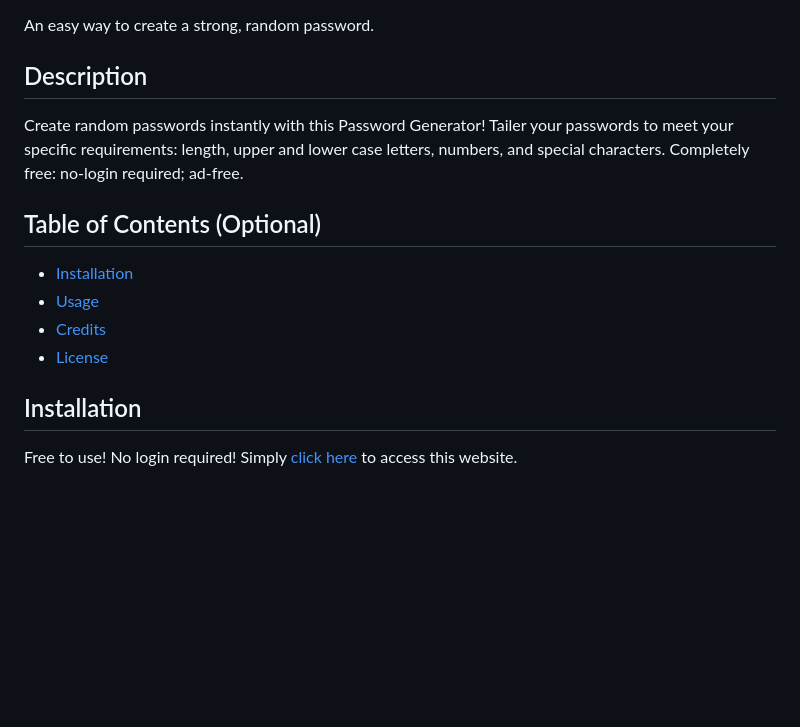
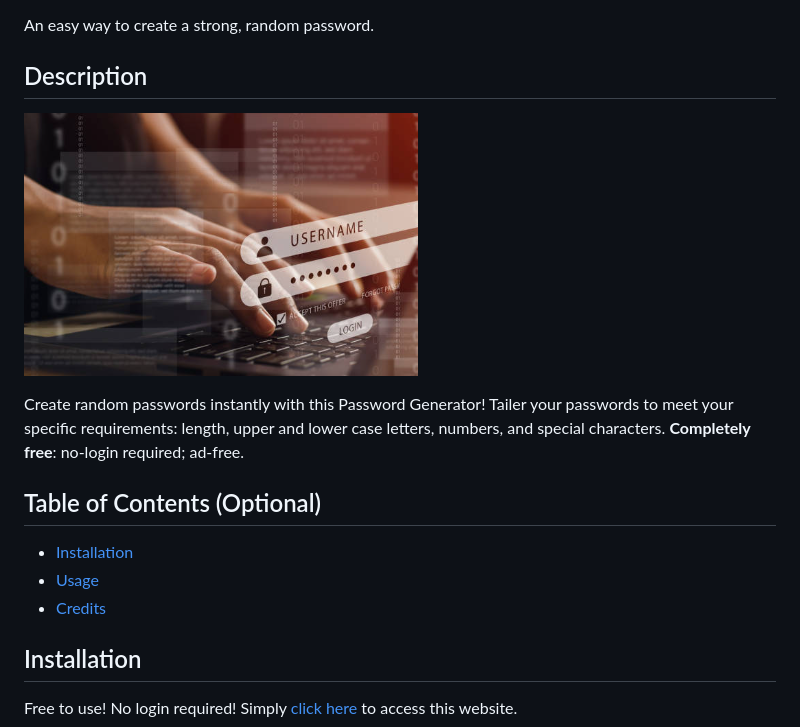
Before and after one commit to kathrynfisher3700/passwordGenerator, a Markdown page: README.md, the part around the change printed below. Drawn GitHub-style; pictures changed too: assets/assets/images/password stock.png (added); blank space fills up the shorter version.

```diff
--- a/README.md
+++ b/README.md
@@ -3,10 +3,11 @@ An easy way to create a strong, random password.
 
 
 ## Description
+![alt text](./assets/assets/images/password%20stock.png)
 
 Create random passwords instantly with this Password Generator!
 Tailer your passwords to meet your specific requirements: length, upper and lower case letters, numbers, and special characters.
-Completely free: no-login required; ad-free.
+**Completely free**: no-login required; ad-free.
 
 
 ## Table of Contents (Optional)
@@ -14,7 +15,6 @@ Completely free: no-login required; ad-free.
 - [Installation](#installation)
 - [Usage](#usage)
 - [Credits](#credits)
-- [License](#license)
 
 ## Installation
 
```
Also changed, not shown: other parts of README.md (+3 -30 lines), assets/assets/images/Password-Generator.png, 1 other file.
